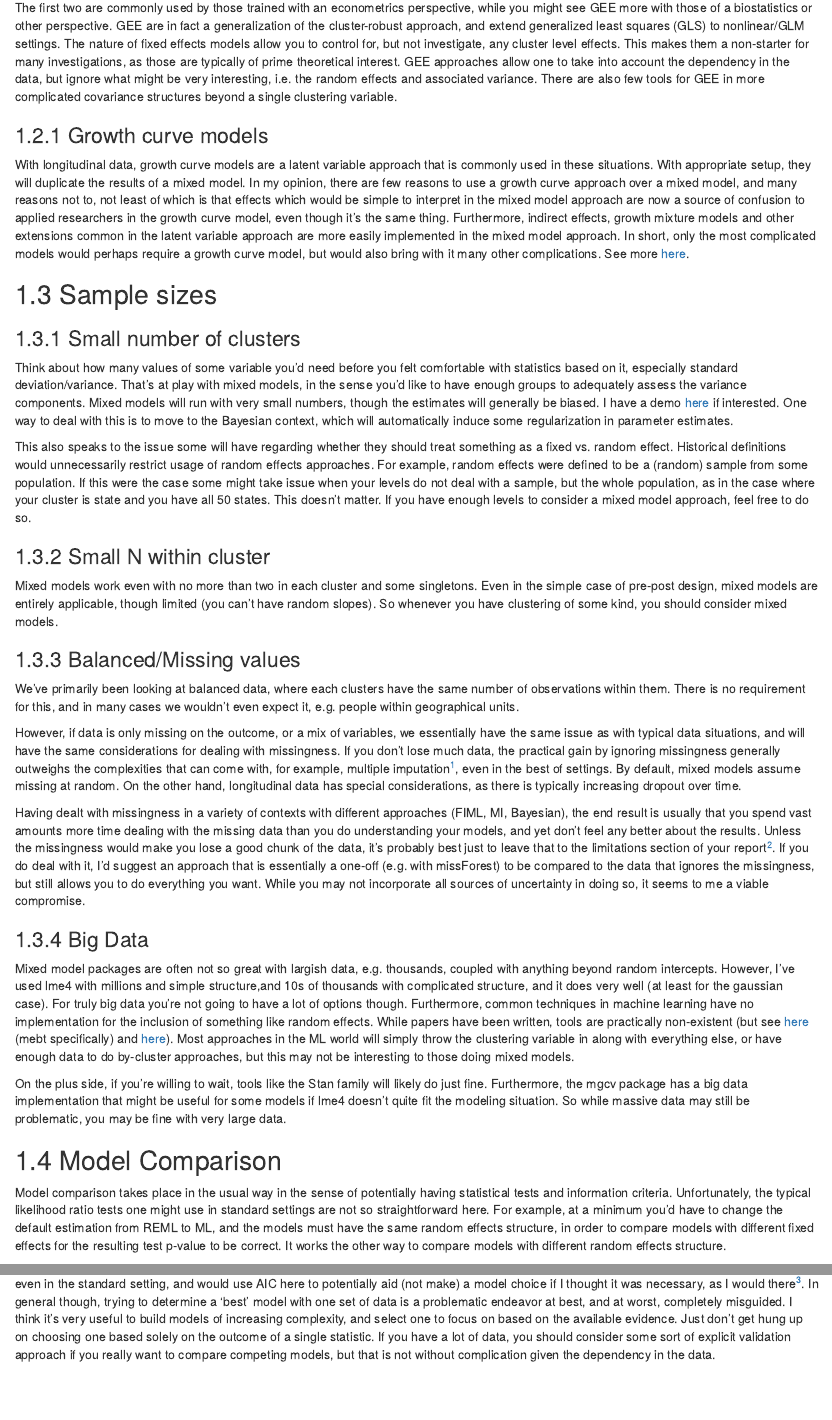
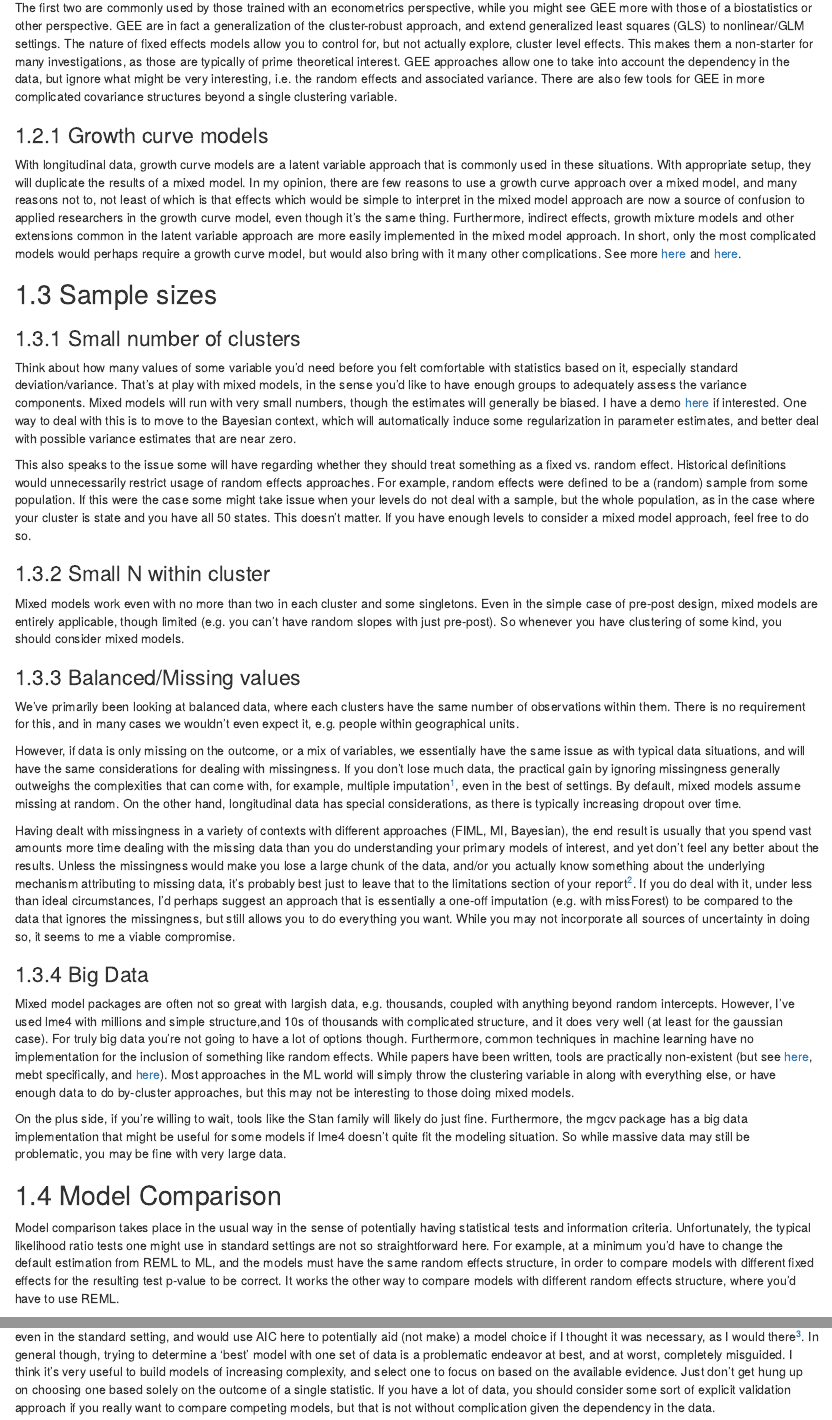
Before and after one commit to m-clark/mixed-models-with-R, an R Markdown document (04_issues.Rmd): the page in a window 1100 px wide, from 460 px down, and a second part further down, joined at a grey line. Rendered offline with R 4.5, knitr and Pandoc, with nearby package versions; drawn as R Markdown's standard HTML page in place of the format the file asks for.

Commit message:
update to issues content

```diff
--- a/04_issues.Rmd
+++ b/04_issues.Rmd
@@ -16,12 +16,12 @@ I have a [document](https://m-clark.github.io/docs/clustered/) that goes into mo
 - Using cluster-robust standard errors
 - Generalized estimating equations (GEE)
 
-The first two are commonly used by those trained with an econometrics perspective, while you might see GEE more with those of a biostatistics or other perspective. GEE are in fact a generalization of the cluster-robust approach, and extend generalized least squares (GLS) to nonlinear/GLM settings.  The nature of fixed effects models allow you to control for, but not investigate, any cluster level effects.  This makes them a non-starter for many investigations, as those are typically of prime theoretical interest.  GEE approaches allow one to take into account the dependency in the data, but ignore what might be very interesting, i.e. the random effects and associated variance. There are also few tools for GEE in more complicated covariance structures beyond a single clustering variable.
+The first two are commonly used by those trained with an econometrics perspective, while you might see GEE more with those of a biostatistics or other perspective. GEE are in fact a generalization of the cluster-robust approach, and extend generalized least squares (GLS) to nonlinear/GLM settings.  The nature of fixed effects models allow you to control for, but not actually explore, cluster level effects.  This makes them a non-starter for many investigations, as those are typically of prime theoretical interest.  GEE approaches allow one to take into account the dependency in the data, but ignore what might be very interesting, i.e. the random effects and associated variance. There are also few tools for GEE in more complicated covariance structures beyond a single clustering variable.
 
 
 ### Growth curve models
 
-With longitudinal data, growth curve models are a latent variable approach that is commonly used in these situations. With appropriate setup, they will duplicate the results of a mixed model.  In my opinion, there are few reasons to use a growth curve approach over a mixed model, and many reasons not to, not least of which is that effects which would be simple to interpret in the mixed model approach are now a source of confusion to applied researchers in the growth curve model, even though it's the same thing.  Furthermore, indirect effects, growth mixture models and other extensions common in the latent variable approach are more easily implemented in the mixed model approach.  In short, only the most complicated models would perhaps require a growth curve model, but would also bring with it many other complications.  See more [here](https://m-clark.github.io/sem/latent-growth-curves.html).
+With longitudinal data, growth curve models are a latent variable approach that is commonly used in these situations. With appropriate setup, they will duplicate the results of a mixed model.  In my opinion, there are few reasons to use a growth curve approach over a mixed model, and many reasons not to, not least of which is that effects which would be simple to interpret in the mixed model approach are now a source of confusion to applied researchers in the growth curve model, even though it's the same thing.  Furthermore, indirect effects, growth mixture models and other extensions common in the latent variable approach are more easily implemented in the mixed model approach.  In short, only the most complicated models would perhaps require a growth curve model, but would also bring with it many other complications.  See more [here](https://m-clark.github.io/sem/latent-growth-curves.html) and [here](https://m-clark.github.io/mixed-growth-comparison/).
 
 
 
@@ -29,14 +29,14 @@ With longitudinal data, growth curve models are a latent variable approach that
 
 ### Small number of clusters
 
-Think about how many values of some variable you'd need before you felt comfortable with statistics based on it, especially standard deviation/variance.  That's at play with mixed models, in the sense you'd like to have enough groups to adequately assess the variance components. Mixed models will run with very small numbers, though the estimates will generally be biased.  I have a demo [here](https://m-clark.github.io/docs/mixedModels/growth_vs_mixed_sim.html) if interested.  One way to deal with this is to move to the Bayesian context, which will automatically induce some regularization  in parameter estimates.
+Think about how many values of some variable you'd need before you felt comfortable with statistics based on it, especially standard deviation/variance.  That's at play with mixed models, in the sense you'd like to have enough groups to adequately assess the variance components. Mixed models will run with very small numbers, though the estimates will generally be biased.  I have a demo [here](https://m-clark.github.io/docs/mixedModels/growth_vs_mixed_sim.html) if interested.  One way to deal with this is to move to the Bayesian context, which will automatically induce some regularization in parameter estimates, and better deal with possible variance estimates that are near zero.
 
 This also speaks to the issue some will have regarding whether they should treat something as a <span class="emph">fixed vs. random</span> effect.  Historical definitions would unnecessarily restrict usage of random effects approaches.  For example, random effects were defined to be a (random) sample from some population.  If this were the case some might take issue when your levels do not deal with a sample, but the whole population, as in the case where your cluster is state and you have all 50 states.  This doesn't matter.  If you have enough levels to consider a mixed model approach, feel free to do so.
 
 
 ### Small N within cluster
 
-Mixed models work even with no more than two in each cluster and some singletons. Even in the simple case of pre-post design, mixed models are entirely applicable, though limited (you can't have random slopes).  So whenever you have clustering of some kind, you should consider mixed models.
+Mixed models work even with no more than two in each cluster and some singletons. Even in the simple case of pre-post design, mixed models are entirely applicable, though limited (e.g. you can't have random slopes with just pre-post).  So whenever you have clustering of some kind, you should consider mixed models.
 
 
 ### Balanced/Missing values
@@ -45,18 +45,18 @@ We've primarily been looking at <span class="emph">balanced</span> data, where e
 
 However, if data is only missing on the outcome, or a mix of variables, we essentially have the same issue as with typical data situations, and will have the same considerations for dealing with missingness.  If you don't lose much data, the practical gain by ignoring missingness generally outweighs the complexities that can come with, for example, multiple imputation[^mi], even in the best of settings. By default, mixed models assume missing at random.  On the other hand, longitudinal data has special considerations, as there is typically increasing dropout over time.
 
-Having dealt with missingness in a variety of contexts with different approaches (FIML, MI, Bayesian), the end result is usually that you spend vast amounts more time dealing with the missing data than you do understanding your models, and yet don't feel any better about the results.  Unless the missingness would make you lose a good chunk of the data, it's probably best just to leave that to the limitations section of your report[^missingreviewer].  If you do deal with it, I'd suggest an approach that is essentially a one-off (e.g. with <span class="pack">missForest</span>) to be compared to the data that ignores the missingness, but still allows you to do everything you want.  While you may not incorporate all sources of uncertainty in doing so, it seems to me a viable compromise.
+Having dealt with missingness in a variety of contexts with different approaches (FIML, MI, Bayesian), the end result is usually that you spend vast amounts more time dealing with the missing data than you do understanding your primary models of interest, and yet don't feel any better about the results.  Unless the missingness would make you lose a large chunk of the data, and/or you actually know something about the underlying mechanism attributing to missing data, it's probably best just to leave that to the limitations section of your report[^missingreviewer].  If you do deal with it, under less than ideal circumstances, I'd perhaps suggest an approach that is essentially a one-off imputation (e.g. with <span class="pack">missForest</span>) to be compared to the data that ignores the missingness, but still allows you to do everything you want.  While you may not incorporate all sources of uncertainty in doing so, it seems to me a viable compromise.
 
 ### Big Data
 
-Mixed model packages are often not so great with largish data, e.g. thousands, coupled with anything beyond random intercepts.  However, I've used <span class="pack">lme4</span> with millions and simple structure,and 10s of thousands with complicated structure, and it does very well (at least for the gaussian case). For truly big data you're not going to have a lot of options though.  Furthermore, common techniques in machine learning have no implementation for the inclusion of something like random effects.  While papers have been written, tools are practically non-existent (but see [here](https://github.com/patr1ckm/mvtboost) (<span class="func">mebt</span> specifically) and [here](http://pages.stern.nyu.edu/~jsimonof/REEMtree/)).  Most approaches in the ML world will simply throw the clustering variable in along with everything else, or have enough data to do by-cluster approaches, but this may not be interesting to those doing mixed models.
+Mixed model packages are often not so great with largish data, e.g. thousands, coupled with anything beyond random intercepts.  However, I've used <span class="pack">lme4</span> with millions and simple structure,and 10s of thousands with complicated structure, and it does very well (at least for the gaussian case). For truly big data you're not going to have a lot of options though.  Furthermore, common techniques in machine learning have no implementation for the inclusion of something like random effects.  While papers have been written, tools are practically non-existent (but see [here](https://github.com/patr1ckm/mvtboost), <span class="func">mebt</span> specifically, and [here](http://pages.stern.nyu.edu/~jsimonof/REEMtree/)).  Most approaches in the ML world will simply throw the clustering variable in along with everything else, or have enough data to do by-cluster approaches, but this may not be interesting to those doing mixed models.
 
 On the plus side, if you're willing to wait, tools like the Stan family will likely do just fine.  Furthermore, the <span class="pack">mgcv</span> package has a big data implementation that might be useful for some models if <span class="pack">lme4</span> doesn't quite fit the modeling situation.  So while massive data may still be problematic, you may be fine with very large data.
 
 
 ## Model Comparison
 
-Model comparison takes place in the usual way in the sense of potentially having statistical tests and information criteria.  Unfortunately, the typical likelihood ratio tests one might use in standard settings are not so straightforward here. For example, at a minimum you'd have to change the default estimation from REML to ML, and the models must have the same random effects structure, in order to compare models with different fixed effects for the resulting test p-value to be correct.  It works the other way to compare models with different random effects structure.
+Model comparison takes place in the usual way in the sense of potentially having statistical tests and information criteria.  Unfortunately, the typical likelihood ratio tests one might use in standard settings are not so straightforward here. For example, at a minimum you'd have to change the default estimation from REML to ML, and the models must have the same random effects structure, in order to compare models with different fixed effects for the resulting test p-value to be correct.  It works the other way to compare models with different random effects structure, where you'd have to use REML.
 
 In my opinion, model selection involves considerations of theory, parsimony, and prediction, and those tests do not. I'm not partial to such tests even in the standard setting, and would use AIC here to potentially aid (not make) a model choice if I thought it was necessary, as I would there[^lrtest]. In general though, trying to determine a 'best' model with one set of data is a problematic endeavor at best, and at worst, completely misguided.  I think it's very useful to build models of increasing complexity, and select one to focus on based on the available evidence.  Just don't get hung up on choosing one based solely on the outcome of a single statistic.  If you have a lot of data, you should consider some sort of explicit validation approach if you really want to compare competing models, but that is not without complication given the dependency in the data.
 
```
Also changed, not shown: docs/search_index.json, 04_issues.Rmd (4 more changed lines), 10 other files.
